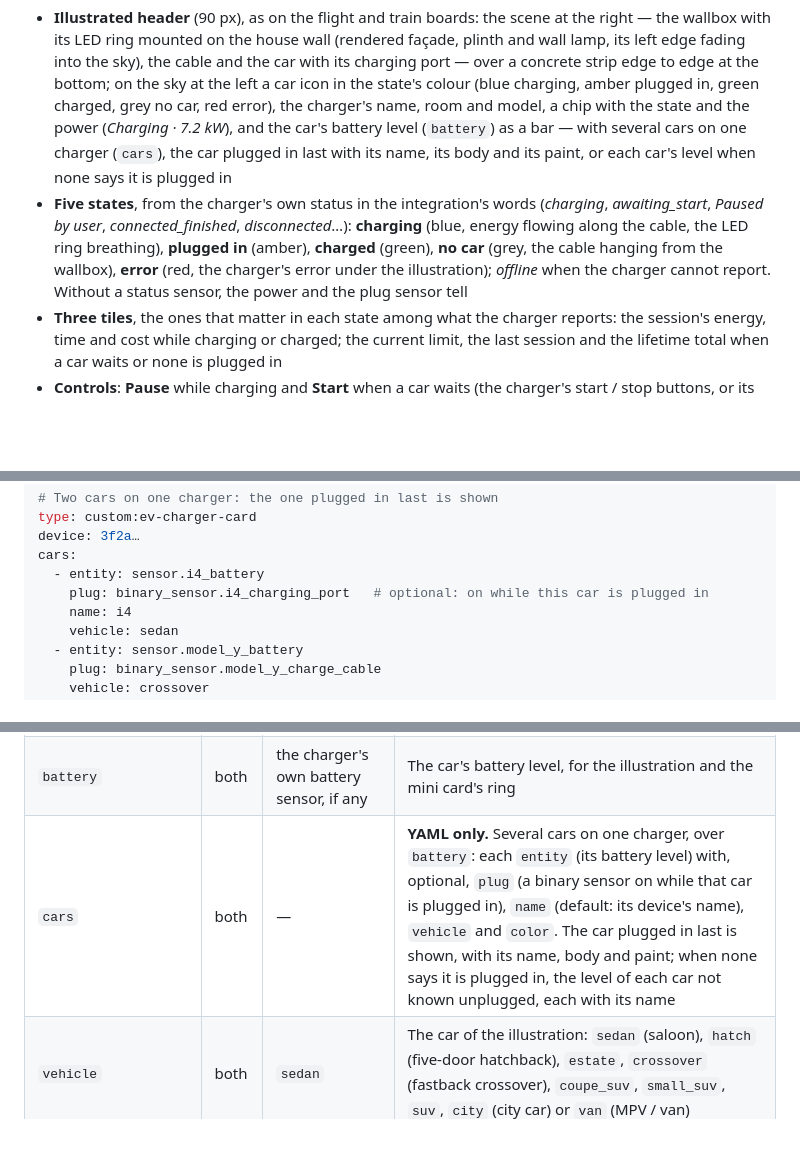
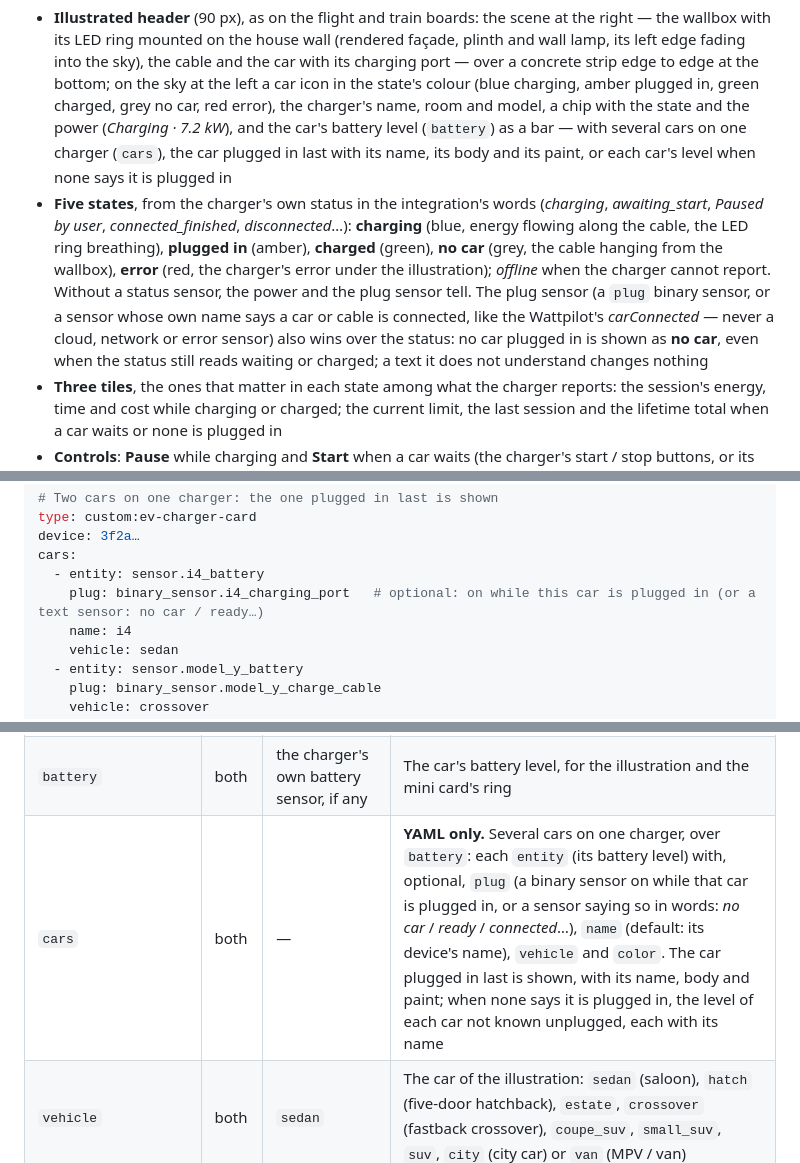
Before and after one commit to juju35/ha-ev-charger-card, a Markdown page: README.md, 3 parts joined by grey strips. Drawn GitHub-style; blank space fills up the shorter version.

```diff
--- a/README.md
+++ b/README.md
@@ -50,7 +50,7 @@ The cards share the look of the other ha-* cards (header with a status pill, tin
 `custom:ev-charger-card` — The charger of a `device` (the first charger of the home when none is set).
 
 - **Illustrated header** (90 px), as on the flight and train boards: the scene at the right — the wallbox with its LED ring mounted on the house wall (rendered façade, plinth and wall lamp, its left edge fading into the sky), the cable and the car with its charging port — over a concrete strip edge to edge at the bottom; on the sky at the left a car icon in the state's colour (blue charging, amber plugged in, green charged, grey no car, red error), the charger's name, room and model, a chip with the state and the power (*Charging · 7.2 kW*), and the car's battery level (`battery`) as a bar — with several cars on one charger (`cars`), the car plugged in last with its name, its body and its paint, or each car's level when none says it is plugged in
-- **Five states**, from the charger's own status in the integration's words (*charging*, *awaiting_start*, *Paused by user*, *connected_finished*, *disconnected*…): **charging** (blue, energy flowing along the cable, the LED ring breathing), **plugged in** (amber), **charged** (green), **no car** (grey, the cable hanging from the wallbox), **error** (red, the charger's error under the illustration); *offline* when the charger cannot report. Without a status sensor, the power and the plug sensor tell
+- **Five states**, from the charger's own status in the integration's words (*charging*, *awaiting_start*, *Paused by user*, *connected_finished*, *disconnected*…): **charging** (blue, energy flowing along the cable, the LED ring breathing), **plugged in** (amber), **charged** (green), **no car** (grey, the cable hanging from the wallbox), **error** (red, the charger's error under the illustration); *offline* when the charger cannot report. Without a status sensor, the power and the plug sensor tell. The plug sensor (a `plug` binary sensor, or a sensor whose own name says a car or cable is connected, like the Wattpilot's *carConnected* — never a cloud, network or error sensor) also wins over the status: no car plugged in is shown as **no car**, even when the status still reads waiting or charged; a text it does not understand changes nothing
 - **Three tiles**, the ones that matter in each state among what the charger reports: the session's energy, time and cost while charging or charged; the current limit, the last session and the lifetime total when a car waits or none is plugged in
 - **Controls**: **Pause** while charging and **Start** when a car waits (the charger's start / stop buttons, or its charging switch), **Unlock cable** once charged, the **current limit** in steps of the number entity (− 32 A +, within its range), and the **lock**: the cable's when the lock is named after the cable (Easee), else the whole charger's (Wallbox), which is never unlocked on its own once charged; the **charge mode** (Wattpilot's *Default / Eco / Next Trip*, zappi's *Fast / Eco / Eco+*…) as a row of pills
 - A tap on the illustration opens the charger's status dialog
@@ -141,7 +141,7 @@ type: custom:ev-charger-card
 device: 3f2a…
 cars:
   - entity: sensor.i4_battery
-    plug: binary_sensor.i4_charging_port   # optional: on while this car is plugged in
+    plug: binary_sensor.i4_charging_port   # optional: on while this car is plugged in (or a text sensor: no car / ready…)
     name: i4
     vehicle: sedan
   - entity: sensor.model_y_battery
@@ -165,7 +165,7 @@ entities:
 | `show_title` | both | `true` | Show the title |
 | `navigation_path` | both | — | A tap on the header opens this dashboard path |
 | `battery` | both | the charger's own battery sensor, if any | The car's battery level, for the illustration and the mini card's ring |
-| `cars` | both | — | **YAML only.** Several cars on one charger, over `battery`: each `entity` (its battery level) with, optional, `plug` (a binary sensor on while that car is plugged in), `name` (default: its device's name), `vehicle` and `color`. The car plugged in last is shown, with its name, body and paint; when none says it is plugged in, the level of each car not known unplugged, each with its name |
+| `cars` | both | — | **YAML only.** Several cars on one charger, over `battery`: each `entity` (its battery level) with, optional, `plug` (a binary sensor on while that car is plugged in, or a sensor saying so in words: *no car* / *ready* / *connected*…), `name` (default: its device's name), `vehicle` and `color`. The car plugged in last is shown, with its name, body and paint; when none says it is plugged in, the level of each car not known unplugged, each with its name |
 | `vehicle` | both | `sedan` | The car of the illustration: `sedan` (saloon), `hatch` (five-door hatchback), `estate`, `crossover` (fastback crossover), `coupe_suv`, `small_suv`, `suv`, `city` (city car) or `van` (MPV / van) |
 | `color` | both | the theme's | The car's paint: `white`, `silver`, `grey`, `black`, `blue`, `red` or `green`; none: white in a light theme, graphite in a dark one |
 | `illustration_theme` | both | `auto` | The illustration's sky: `auto` (follows the Home Assistant theme: night with a dark theme, day with a light theme), `day` or `night` |
```
Also changed, not shown: CHANGELOG.md (+7 -0 lines), screenshots/ev-mini-zoom.png, screenshots/ev-vehicle-coupe-suv.png, 5 other files.
